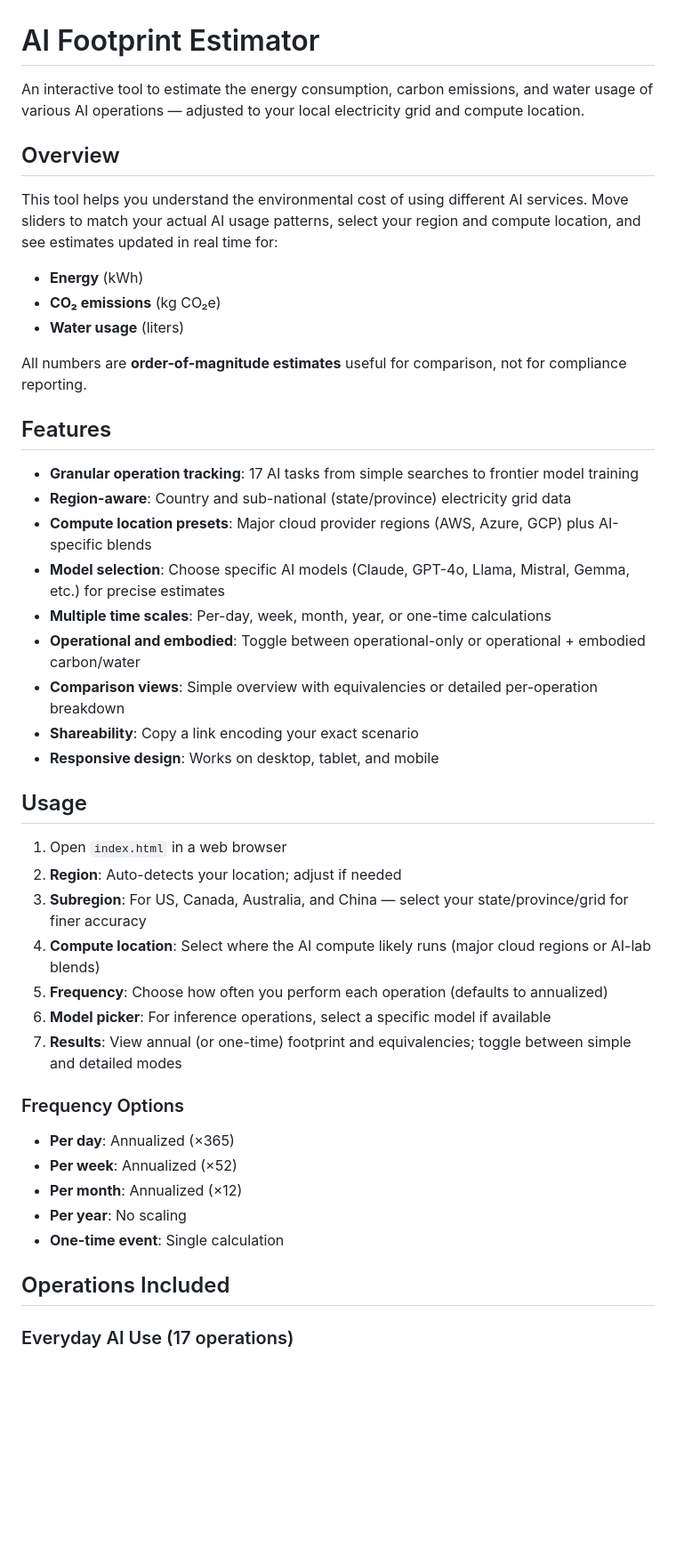
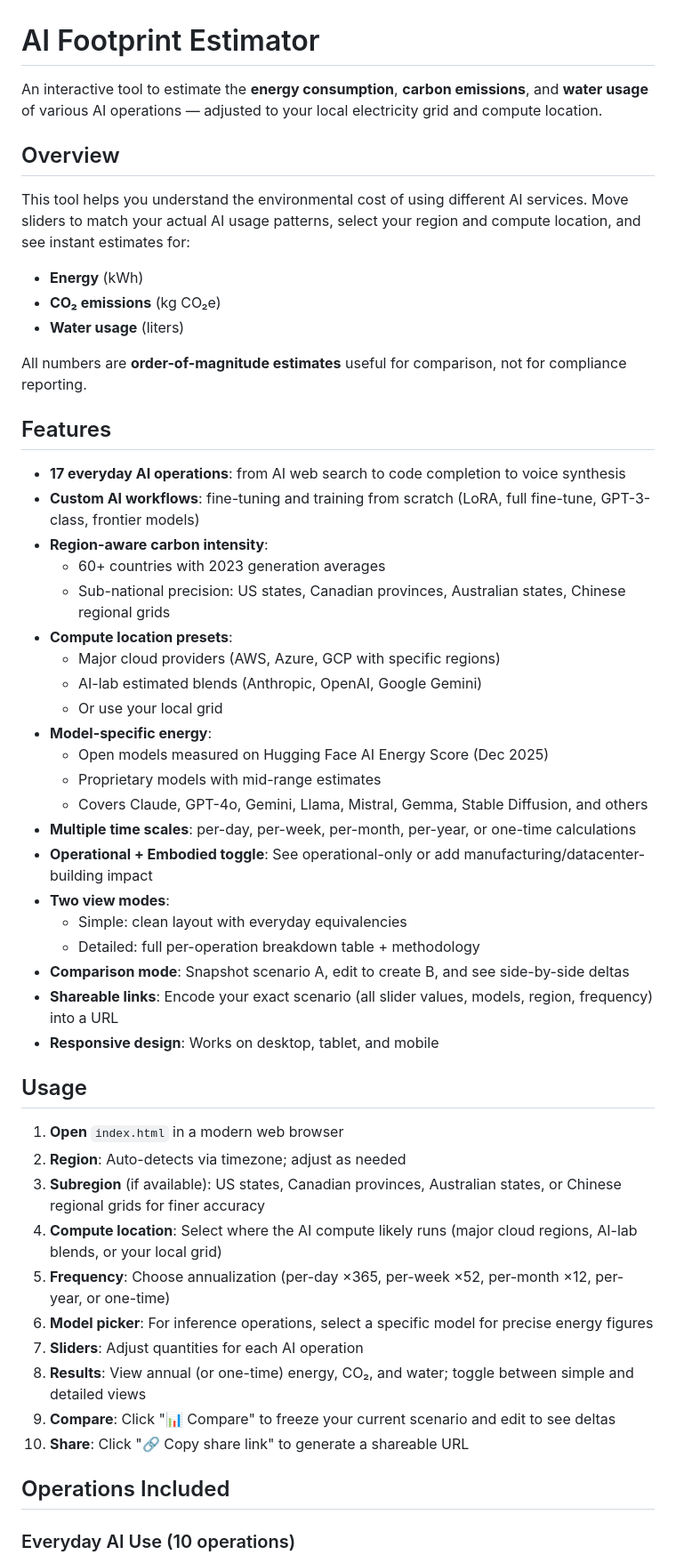
Before and after one commit to drewwheadon-hub/Fun-stuff, a Markdown page: README.md, the part around one of its changes. Shown at 89% size. Rendered like a GitHub page; blank space fills up the shorter version.

```diff
--- a/README.md
+++ b/README.md
@@ -1,10 +1,10 @@
 # AI Footprint Estimator
 
-An interactive tool to estimate the energy consumption, carbon emissions, and water usage of various AI operations — adjusted to your local electricity grid and compute location.
+An interactive tool to estimate the **energy consumption**, **carbon emissions**, and **water usage** of various AI operations — adjusted to your local electricity grid and compute location.
 
 ## Overview
 
-This tool helps you understand the environmental cost of using different AI services. Move sliders to match your actual AI usage patterns, select your region and compute location, and see estimates updated in real time for:
+This tool helps you understand the environmental cost of using different AI services. Move sliders to match your actual AI usage patterns, select your region and compute location, and see instant estimates for:
 
 - **Energy** (kWh)
 - **CO₂ emissions** (kg CO₂e)
@@ -14,35 +14,42 @@ All numbers are **order-of-magnitude estimates** useful for comparison, not for
 
 ## Features
 
-- **Granular operation tracking**: 17 AI tasks from simple searches to frontier model training
-- **Region-aware**: Country and sub-national (state/province) electricity grid data
-- **Compute location presets**: Major cloud provider regions (AWS, Azure, GCP) plus AI-specific blends
-- **Model selection**: Choose specific AI models (Claude, GPT-4o, Llama, Mistral, Gemma, etc.) for precise estimates
-- **Multiple time scales**: Per-day, week, month, year, or one-time calculations
-- **Operational and embodied**: Toggle between operational-only or operational + embodied carbon/water
-- **Comparison views**: Simple overview with equivalencies or detailed per-operation breakdown
-- **Shareability**: Copy a link encoding your exact scenario
+- **17 everyday AI operations**: from AI web search to code completion to voice synthesis
+- **Custom AI workflows**: fine-tuning and training from scratch (LoRA, full fine-tune, GPT-3-class, frontier models)
+- **Region-aware carbon intensity**:
+  - 60+ countries with 2023 generation averages
+  - Sub-national precision: US states, Canadian provinces, Australian states, Chinese regional grids
+- **Compute location presets**:
+  - Major cloud providers (AWS, Azure, GCP with specific regions)
+  - AI-lab estimated blends (Anthropic, OpenAI, Google Gemini)
+  - Or use your local grid
+- **Model-specific energy**:
+  - Open models measured on Hugging Face AI Energy Score (Dec 2025)
+  - Proprietary models with mid-range estimates
+  - Covers Claude, GPT-4o, Gemini, Llama, Mistral, Gemma, Stable Diffusion, and others
+- **Multiple time scales**: per-day, per-week, per-month, per-year, or one-time calculations
+- **Operational + Embodied toggle**: See operational-only or add manufacturing/datacenter-building impact
+- **Two view modes**:
+  - Simple: clean layout with everyday equivalencies
+  - Detailed: full per-operation breakdown table + methodology
+- **Comparison mode**: Snapshot scenario A, edit to create B, and see side-by-side deltas
+- **Shareable links**: Encode your exact scenario (all slider values, models, region, frequency) into a URL
 - **Responsive design**: Works on desktop, tablet, and mobile
 
 ## Usage
 
-1. Open `index.html` in a web browser
-2. **Region**: Auto-detects your location; adjust if needed
-3. **Subregion**: For US, Canada, Australia, and China — select your state/province/grid for finer accuracy
-4. **Compute location**: Select where the AI compute likely runs (major cloud regions or AI-lab blends)
-5. **Frequency**: Choose how often you perform each operation (defaults to annualized)
-6. **Model picker**: For inference operations, select a specific model if available
-7. **Results**: View annual (or one-time) footprint and equivalencies; toggle between simple and detailed modes
-
-### Frequency Options
-
-- **Per day**: Annualized (×365)
-- **Per week**: Annualized (×52)
-- **Per month**: Annualized (×12)
-- **Per year**: No scaling
-- **One-time event**: Single calculation
+1. **Open** `index.html` in a modern web browser
+2. **Region**: Auto-detects via timezone; adjust as needed
+3. **Subregion** (if available): US states, Canadian provinces, Australian states, or Chinese regional grids for finer accuracy
+4. **Compute location**: Select where the AI compute likely runs (major cloud regions, AI-lab blends, or your local grid)
+5. **Frequency**: Choose annualization (per-day ×365, per-week ×52, per-month ×12, per-year, or one-time)
+6. **Model picker**: For inference operations, select a specific model for precise energy figures
+7. **Sliders**: Adjust quantities for each AI operation
+8. **Results**: View annual (or one-time) energy, CO₂, and water; toggle between simple and detailed views
+9. **Compare**: Click "📊 Compare" to freeze your current scenario and edit to see deltas
+10. **Share**: Click "🔗 Copy share link" to generate a shareable URL
 
 ## Operations Included
 
-### Everyday AI Use (17 operations)
+### Everyday AI Use (10 operations)
 
```
Also changed, not shown: other parts of README.md (+126 -79 lines).
